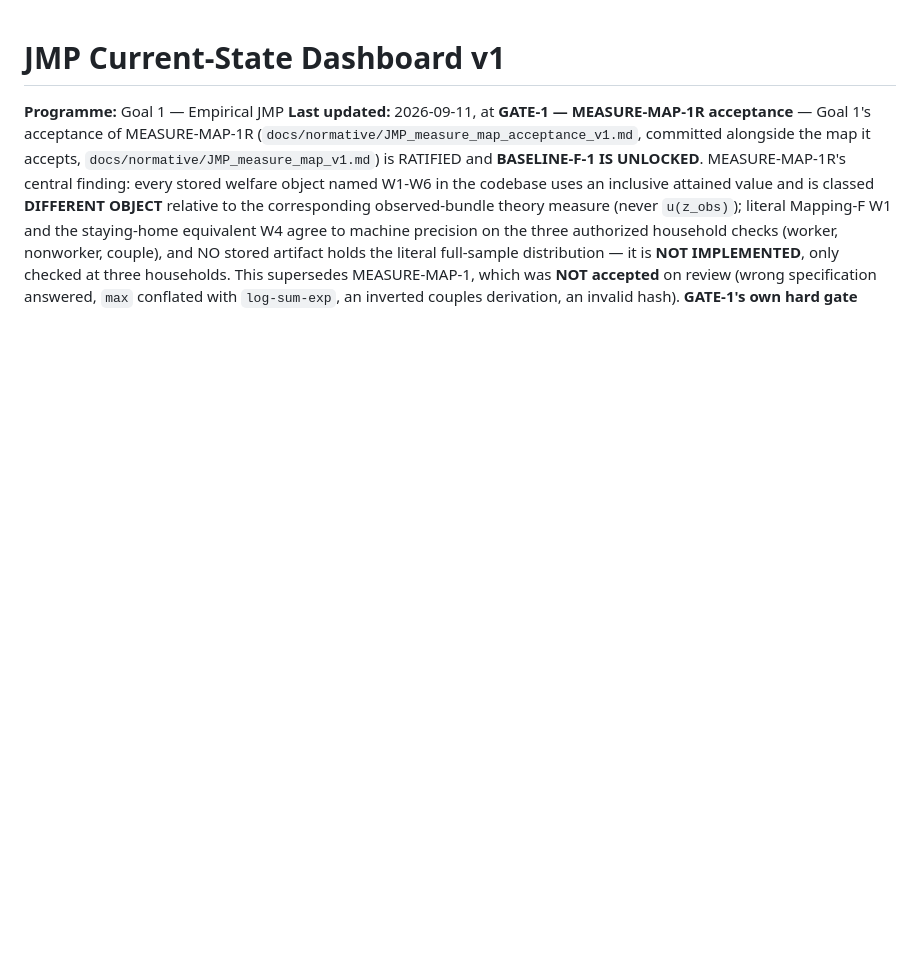
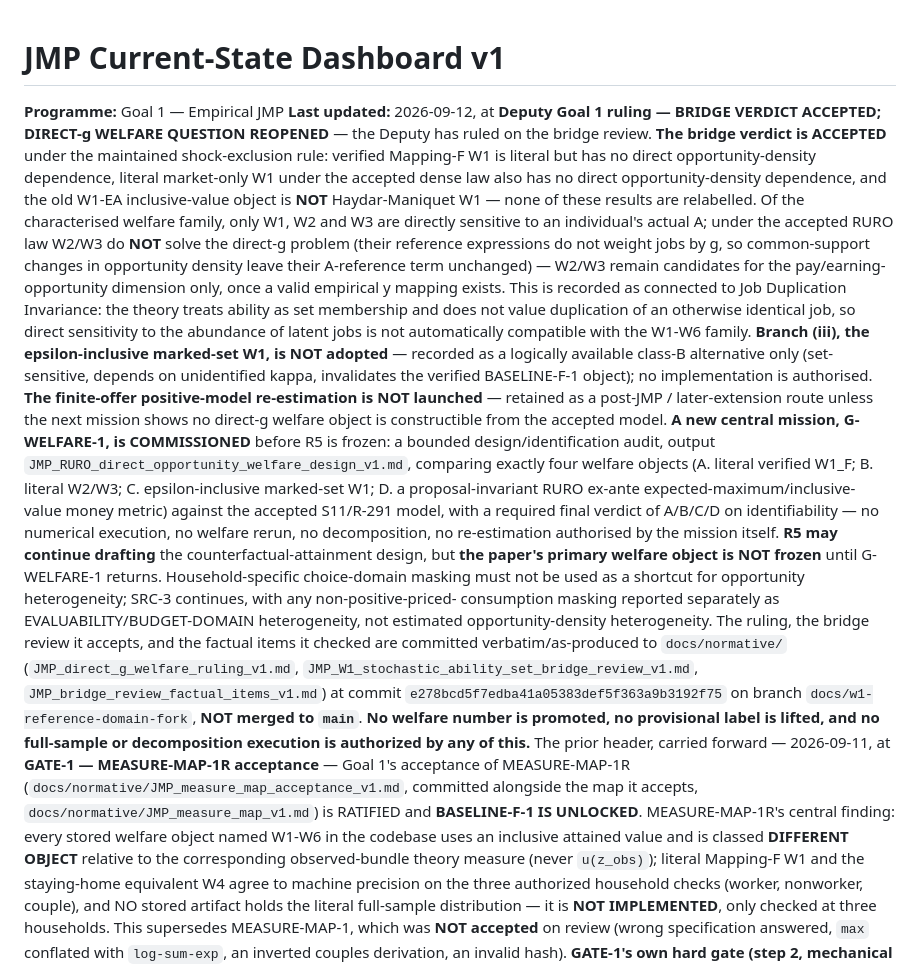
Before and after one commit to Hisham-Haydar/Job_Market_paper, a Markdown page: docs/Missions/JMP_current_state_dashboard_v1.md, the part around the change. GitHub-like rendering; blank space fills up the shorter version.

Commit message:
docs(dashboard): record Deputy Goal 1 ruling — bridge verdict D accepted, G-WELFARE-1 commissioned
Bridge verdict D accepted; branches (iii) epsilon-inclusive W1 and the
finite-set positive-model extension are recorded but not authorised.
G-WELFARE-1 commissioned as the design/identification audit before R5
freezes. R5 may continue drafting; the primary welfare object is NOT
frozen. Not merged to main.

Co-Authored-By: Claude Sonnet 5 <noreply@anthropic.com>

```diff
--- a/docs/Missions/JMP_current_state_dashboard_v1.md
+++ b/docs/Missions/JMP_current_state_dashboard_v1.md
@@ -3,7 +3,49 @@
 # JMP Current-State Dashboard v1
 
 **Programme:** Goal 1 — Empirical JMP
-**Last updated:** 2026-09-11, at **GATE-1 — MEASURE-MAP-1R acceptance** —
+**Last updated:** 2026-09-12, at **Deputy Goal 1 ruling — BRIDGE VERDICT ACCEPTED; DIRECT-g WELFARE QUESTION REOPENED** —
+the Deputy has ruled on the bridge review. **The bridge verdict is ACCEPTED** under
+the maintained shock-exclusion rule: verified Mapping-F W1 is literal but has no
+direct opportunity-density dependence, literal market-only W1 under the accepted
+dense law also has no direct opportunity-density dependence, and the old W1-EA
+inclusive-value object is **NOT** Haydar-Maniquet W1 — none of these results are
+relabelled. Of the characterised welfare family, only W1, W2 and W3 are directly
+sensitive to an individual's actual A; under the accepted RURO law W2/W3 do **NOT**
+solve the direct-g problem (their reference expressions do not weight jobs by g,
+so common-support changes in opportunity density leave their A-reference term
+unchanged) — W2/W3 remain candidates for the pay/earning-opportunity dimension
+only, once a valid empirical y mapping exists. This is recorded as connected to
+Job Duplication Invariance: the theory treats ability as set membership and does
+not value duplication of an otherwise identical job, so direct sensitivity to the
+abundance of latent jobs is not automatically compatible with the W1-W6 family.
+**Branch (iii), the epsilon-inclusive marked-set W1, is NOT adopted** — recorded
+as a logically available class-B alternative only (set-sensitive, depends on
+unidentified kappa, invalidates the verified BASELINE-F-1 object); no
+implementation is authorised. **The finite-offer positive-model re-estimation is
+NOT launched** — retained as a post-JMP / later-extension route unless the next
+mission shows no direct-g welfare object is constructible from the accepted
+model. **A new central mission, G-WELFARE-1, is COMMISSIONED** before R5 is
+frozen: a bounded design/identification audit, output
+`JMP_RURO_direct_opportunity_welfare_design_v1.md`, comparing exactly four
+welfare objects (A. literal verified W1_F; B. literal W2/W3; C. epsilon-inclusive
+marked-set W1; D. a proposal-invariant RURO ex-ante expected-maximum/inclusive-
+value money metric) against the accepted S11/R-291 model, with a required final
+verdict of A/B/C/D on identifiability — no numerical execution, no welfare
+rerun, no decomposition, no re-estimation authorised by the mission itself.
+**R5 may continue drafting** the counterfactual-attainment design, but **the
+paper's primary welfare object is NOT frozen** until G-WELFARE-1 returns.
+Household-specific choice-domain masking must not be used as a shortcut for
+opportunity heterogeneity; SRC-3 continues, with any non-positive-priced-
+consumption masking reported separately as EVALUABILITY/BUDGET-DOMAIN
+heterogeneity, not estimated opportunity-density heterogeneity. The ruling, the
+bridge review it accepts, and the factual items it checked are committed
+verbatim/as-produced to `docs/normative/` (`JMP_direct_g_welfare_ruling_v1.md`,
+`JMP_W1_stochastic_ability_set_bridge_review_v1.md`,
+`JMP_bridge_review_factual_items_v1.md`) at commit `e278bcd5f7edba41a05383def5f363a9b3192f75`
+on branch `docs/w1-reference-domain-fork`, **NOT merged to `main`**. **No
+welfare number is promoted, no provisional label is lifted, and no full-sample
+or decomposition execution is authorized by any of this.** The prior header,
+carried forward — 2026-09-11, at **GATE-1 — MEASURE-MAP-1R acceptance** —
 Goal 1's acceptance of MEASURE-MAP-1R (`docs/normative/JMP_measure_map_acceptance_v1.md`,
 committed alongside the map it accepts, `docs/normative/JMP_measure_map_v1.md`)
 is RATIFIED and **BASELINE-F-1 IS UNLOCKED**. MEASURE-MAP-1R's central finding:
```
